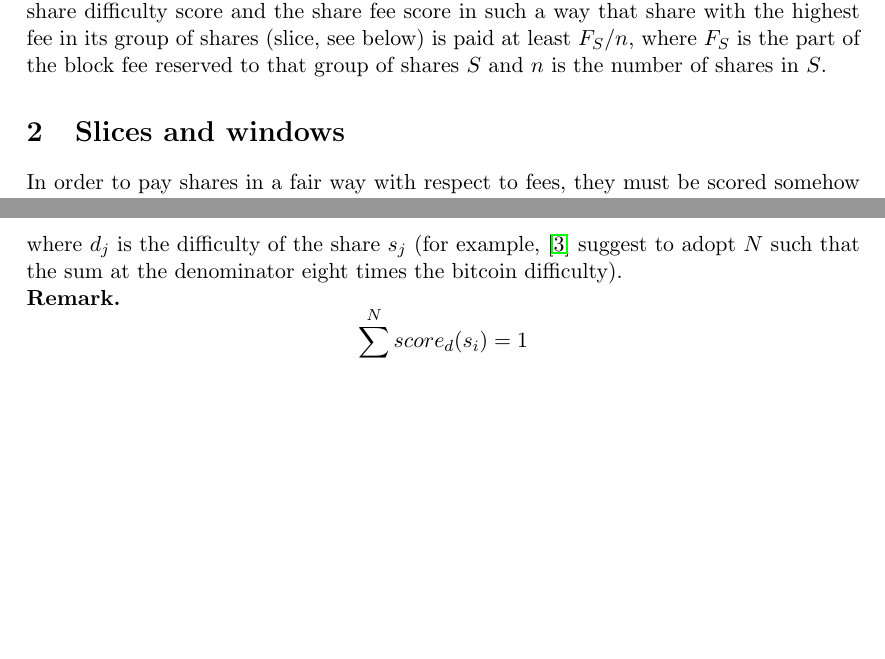
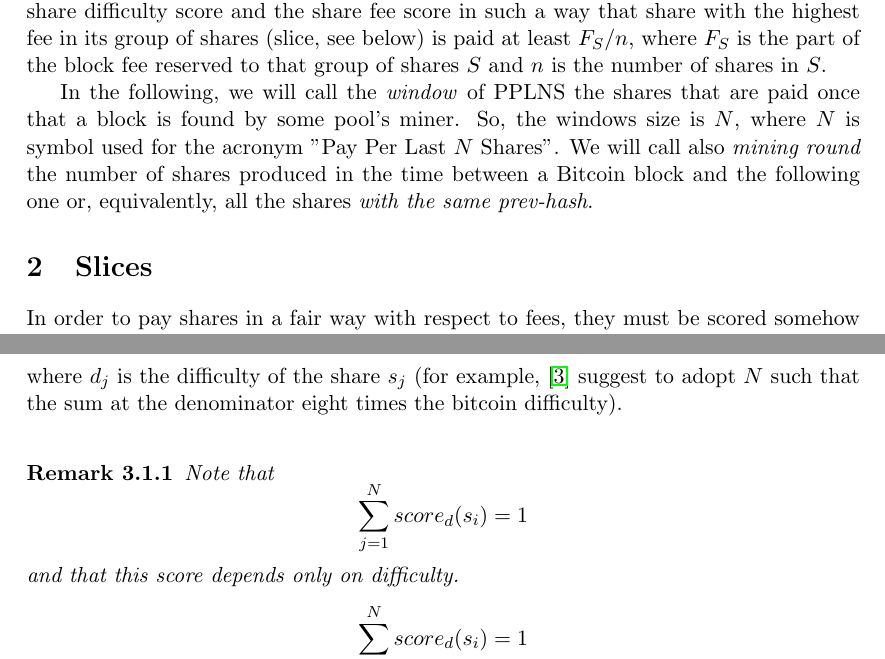
Before and after one commit to demand-open-source/pplns-with-job-declaration, a LaTeX document (pplns-with-job-declaration.tex): two parts of pages 1 and 3 of 8, joined at a grey line, cut so that both start at the same text, the shorter picture padded with empty space. Compiled offline with pdfLaTeX.

Commit message:
apply @plebhash review
https://github.com/lorbax/pplns-with-job-declaration/issues/1

```diff
--- a/pplns-with-job-declaration.tex
+++ b/pplns-with-job-declaration.tex
@@ -14,6 +14,8 @@
 \date{August 28, 2024} % Activate to display a given date or no date (if empty),
          % otherwise the current date is printed
 
+\newtheorem{remark}{Remark}[subsection]
+
 \begin{document}
 \maketitle
 
@@ -24,8 +26,10 @@ One of the biggest bitcoin issue is the centralization of transaction selection,
 
 We define a fair payment schema that splits the share payout in two parts. The first comes from the coinbase and pays accordingly to the difficulty score of the share, in the same fashion as PPLNS. The second comes from the block fee and pays accordigly to share difficulty score and the share fee score in such a way that share with the highest fee in its group of shares (slice, see below) is paid at least $F_S/n$, where $F_S$ is the part of the block fee reserved to that group of shares $S$ and $n$ is the number of shares in $S$.
 
-\section{Slices and windows}
-In order to pay shares in a fair way with respect to fees, they must be scored somehow and the payout of the block fee must be redistributed accodingly to this score. Doing so, it is necessary to divide them in groups and compare scores only for shares belonging to the same group. Indeed, does not make any sense compare two shares taken randomly in the PPLNS window, because the mempool maximum extractable fees (MMEF) may change consistently. Indeed, it is difficult even to compare shares produced between a block and the following (we call this a \emph{mining round}).
+In the following, we will call the \emph{window} of PPLNS the shares that are paid once that a block is found by some pool's miner. So, the windows size is $N$, where $N$ is symbol used for the acronym "Pay Per Last $N$ Shares". We will call also \emph{mining round} the number of shares produced in the time between a Bitcoin block and the following one or, equivalently, all the shares \emph{with the same prev-hash}.
+
+\section{Slices}
+In order to pay shares in a fair way with respect to fees, they must be scored somehow and the payout of the block fee must be redistributed accodingly to this score. Doing so, it is necessary to divide them in groups and compare scores only for shares belonging to the same group. Indeed, does not make any sense compare two shares taken randomly in the PPLNS window, because the mempool maximum extractable fees (MMEF) may change consistently. Indeed, it is difficult even to compare shares produced in a single mining round.
 
 We call a group of shares whose fees can be scored (and the scores can be compared) a \emph{slice}, which is a portion of the stream of shares. As we seen in the previous paragraph, a slice must not cross two mining rounds. With other words, all shares in one slice must have the same prevhash. It is needed an introduction before giving the precise definition of a slice.
 
@@ -54,7 +58,10 @@ In the final subsection it will be given the precise definition for the payout o
 If the window contains $N$ shares, then for the $i$-th share $s_i$ we define its score
 \[score_d(s_i) = \frac{d_i}{\sum_{j=1}^Nd_j},\]
 where $d_j$ is the difficulty of the share $s_j$ (for example, \cite{ocean} suggest to adopt $N$ such that the sum at the denominator eight times the bitcoin difficulty).\newline
-\textbf{Remark.}
+\begin{remark}
+	Note that
+	\[\sum_{j=1}^N score_d(s_i) = 1\] and that this score depends only on difficulty.
+\end{remark}
 \[\sum_{j=1}^N score_d(s_i) = 1\] and that this score depends only on difficulty.
 \subsection{Fee-based score}
 Suppose we want to score the $i$-th share $s_i$, and suppose that this share belongs to a slice $S$ that contains all the shares from the $k_1$-th to the $k_2$-th.
```
Also changed, not shown: pplns-with-job-declaration.pdf, pplns-with-job-declaration.tex (12 more changed lines), 4 other files.
